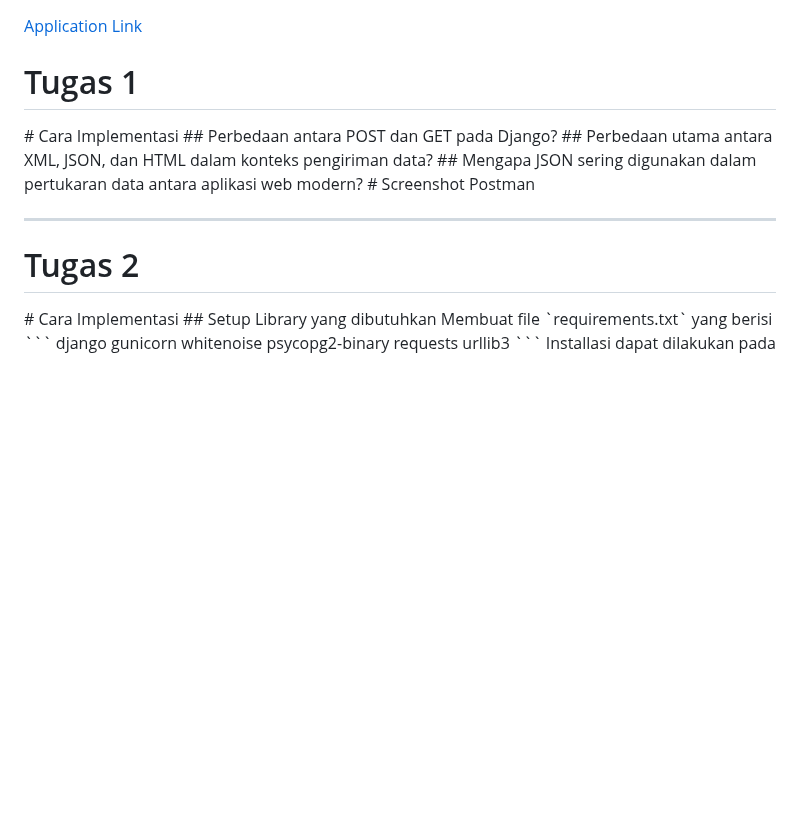
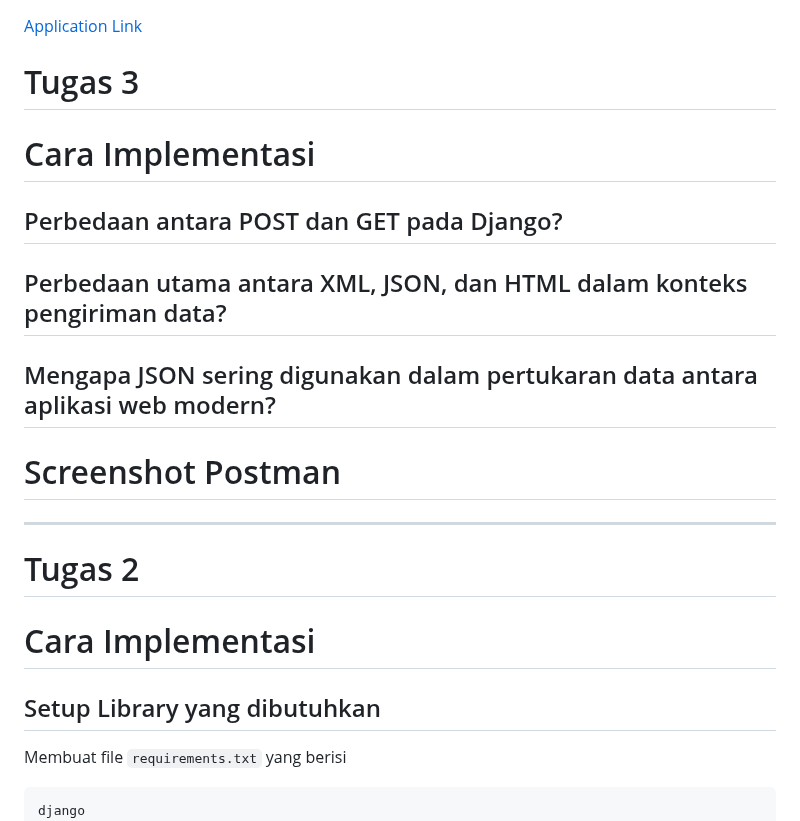
Before and after one commit to eryawww/trading_inventory, a Markdown page: readme.md, the part around the change. Rendered like a GitHub page; blank space fills up the shorter version.

Commit message:
Fix writing readme.md Todo

````diff
--- a/readme.md
+++ b/readme.md
@@ -1,16 +1,24 @@
 [Application Link](https://trading-inventory.adaptable.app)
-<h1 style='color:red'> Tugas 1 </h1>
+<h1 style='color:red'> Tugas 3 </h1>
+
 # Cara Implementasi
+
 ## Perbedaan antara POST dan GET pada Django?
+
 ## Perbedaan utama antara XML, JSON, dan HTML dalam konteks pengiriman data?
+
 ## Mengapa JSON sering digunakan dalam pertukaran data antara aplikasi web modern?
+
 # Screenshot Postman
 
 -----
 
 <h1 style='color:red'> Tugas 2 </h1>
+
 # Cara Implementasi
+
 ## Setup Library yang dibutuhkan
+
 Membuat file `requirements.txt` yang berisi
 ```
 django
````
